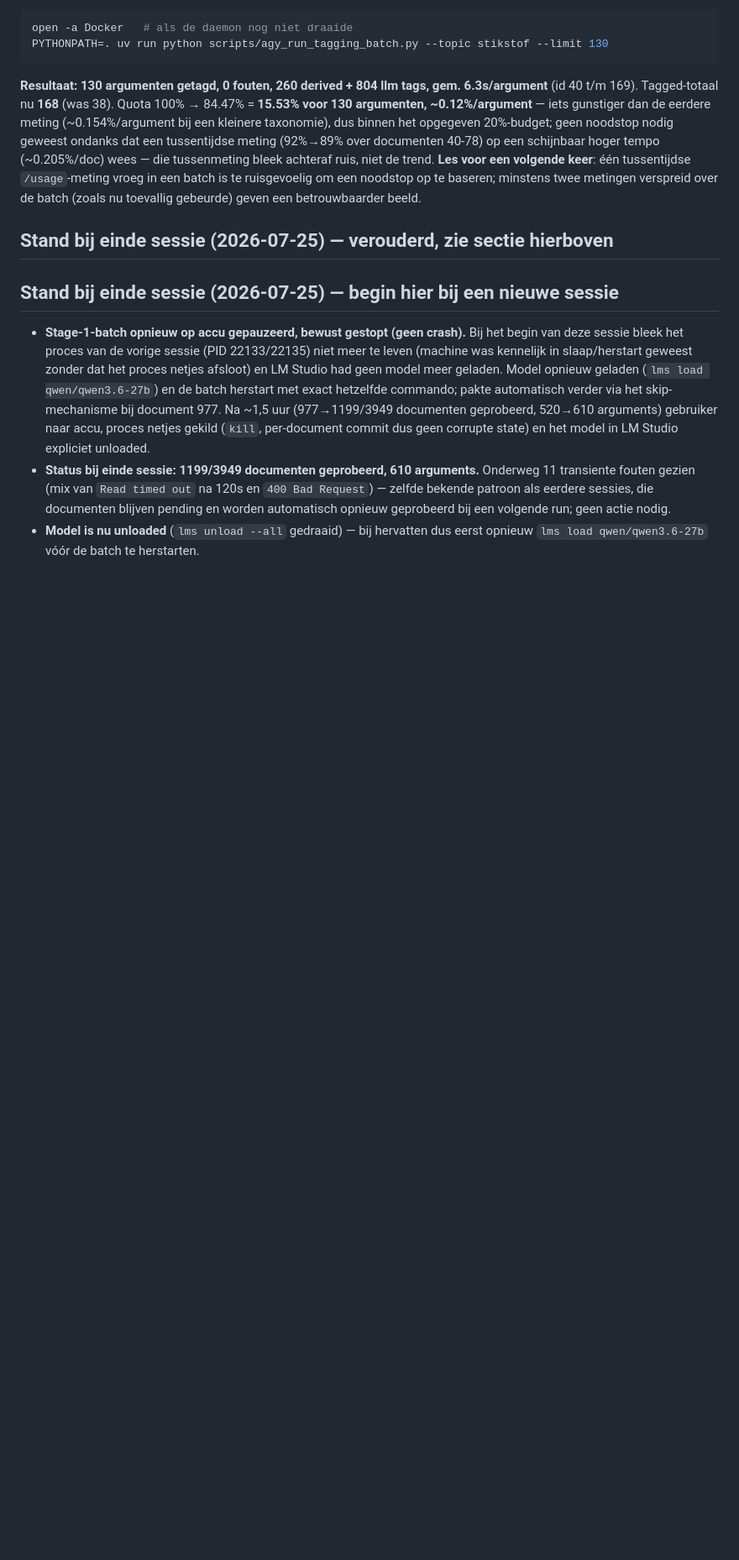
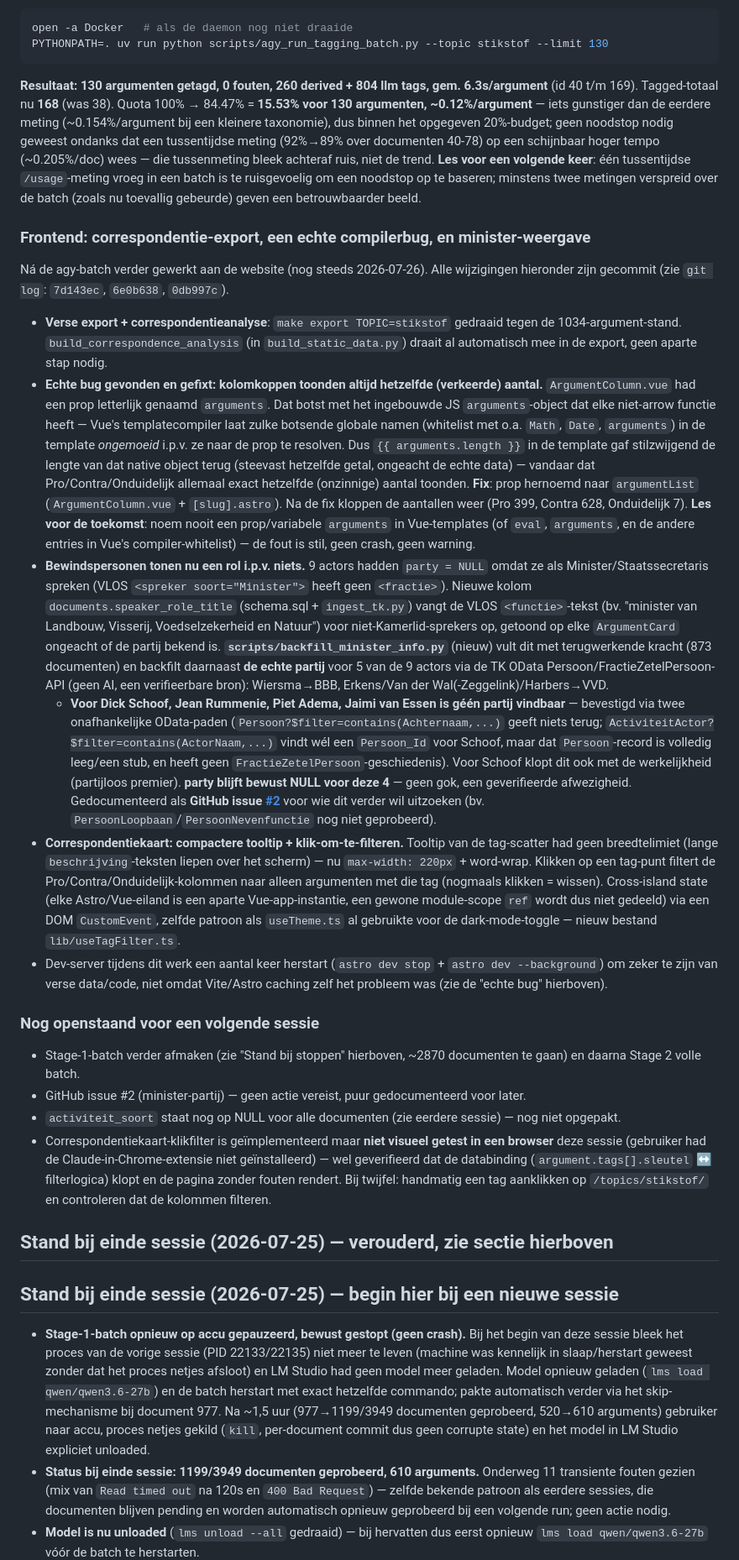
Before and after one commit to SiggyF/bipolariteit, a Markdown page: docs/handoff.md, the part around the change. Shown at 84% size. Drawn GitHub-style; blank space fills up the shorter version.

Commit message:
Update handoff: frontend bugfix, minister role/party, tag-filter, issue #2

````diff
--- a/docs/handoff.md
+++ b/docs/handoff.md
@@ -31,6 +31,23 @@ PYTHONPATH=. uv run python scripts/agy_run_tagging_batch.py --topic stikstof --l
 ```
 
 **Resultaat: 130 argumenten getagd, 0 fouten, 260 derived + 804 llm tags, gem. 6.3s/argument** (id 40 t/m 169). Tagged-totaal nu **168** (was 38). Quota 100% → 84.47% = **15.53% voor 130 argumenten, ~0.12%/argument** — iets gunstiger dan de eerdere meting (~0.154%/argument bij een kleinere taxonomie), dus binnen het opgegeven 20%-budget; geen noodstop nodig geweest ondanks dat een tussentijdse meting (92%→89% over documenten 40-78) op een schijnbaar hoger tempo (~0.205%/doc) wees — die tussenmeting bleek achteraf ruis, niet de trend. **Les voor een volgende keer**: één tussentijdse `/usage`-meting vroeg in een batch is te ruisgevoelig om een noodstop op te baseren; minstens twee metingen verspreid over de batch (zoals nu toevallig gebeurde) geven een betrouwbaarder beeld.
+
+### Frontend: correspondentie-export, een echte compilerbug, en minister-weergave
+
+Ná de agy-batch verder gewerkt aan de website (nog steeds 2026-07-26). Alle wijzigingen hieronder zijn gecommit (zie `git log`: `7d143ec`, `6e0b638`, `0db997c`).
+
+- **Verse export + correspondentieanalyse**: `make export TOPIC=stikstof` gedraaid tegen de 1034-argument-stand. `build_correspondence_analysis` (in `build_static_data.py`) draait al automatisch mee in de export, geen aparte stap nodig.
+- **Echte bug gevonden en gefixt: kolomkoppen toonden altijd hetzelfde (verkeerde) aantal.** `ArgumentColumn.vue` had een prop letterlijk genaamd `arguments`. Dat botst met het ingebouwde JS `arguments`-object dat elke niet-arrow functie heeft — Vue's templatecompiler laat zulke botsende globale namen (whitelist met o.a. `Math`, `Date`, `arguments`) in de template *ongemoeid* i.p.v. ze naar de prop te resolven. Dus `{{ arguments.length }}` in de template gaf stilzwijgend de lengte van dat native object terug (steevast hetzelfde getal, ongeacht de echte data) — vandaar dat Pro/Contra/Onduidelijk allemaal exact hetzelfde (onzinnige) aantal toonden. **Fix**: prop hernoemd naar `argumentList` (`ArgumentColumn.vue` + `[slug].astro`). Na de fix kloppen de aantallen weer (Pro 399, Contra 628, Onduidelijk 7). **Les voor de toekomst**: noem nooit een prop/variabele `arguments` in Vue-templates (of `eval`, `arguments`, en de andere entries in Vue's compiler-whitelist) — de fout is stil, geen crash, geen warning.
+- **Bewindspersonen tonen nu een rol i.p.v. niets.** 9 actors hadden `party = NULL` omdat ze als Minister/Staatssecretaris spreken (VLOS `<spreker soort="Minister">` heeft geen `<fractie>`). Nieuwe kolom `documents.speaker_role_title` (schema.sql + `ingest_tk.py`) vangt de VLOS `<functie>`-tekst (bv. "minister van Landbouw, Visserij, Voedselzekerheid en Natuur") voor niet-Kamerlid-sprekers op, getoond op elke `ArgumentCard` ongeacht of de partij bekend is. **`scripts/backfill_minister_info.py`** (nieuw) vult dit met terugwerkende kracht (873 documenten) en backfilt daarnaast **de echte partij** voor 5 van de 9 actors via de TK OData Persoon/FractieZetelPersoon-API (geen AI, een verifieerbare bron): Wiersma→BBB, Erkens/Van der Wal(-Zeggelink)/Harbers→VVD.
+  - **Voor Dick Schoof, Jean Rummenie, Piet Adema, Jaimi van Essen is géén partij vindbaar** — bevestigd via twee onafhankelijke OData-paden (`Persoon?$filter=contains(Achternaam,...)` geeft niets terug; `ActiviteitActor?$filter=contains(ActorNaam,...)` vindt wél een `Persoon_Id` voor Schoof, maar dat `Persoon`-record is volledig leeg/een stub, en heeft geen `FractieZetelPersoon`-geschiedenis). Voor Schoof klopt dit ook met de werkelijkheid (partijloos premier). **party blijft bewust NULL voor deze 4** — geen gok, een geverifieerde afwezigheid. Gedocumenteerd als **GitHub issue [#2](https://github.com/SiggyF/bipolariteit/issues/2)** voor wie dit verder wil uitzoeken (bv. `PersoonLoopbaan`/`PersoonNevenfunctie` nog niet geprobeerd).
+- **Correspondentiekaart: compactere tooltip + klik-om-te-filteren.** Tooltip van de tag-scatter had geen breedtelimiet (lange `beschrijving`-teksten liepen over het scherm) — nu `max-width: 220px` + word-wrap. Klikken op een tag-punt filtert de Pro/Contra/Onduidelijk-kolommen naar alleen argumenten met die tag (nogmaals klikken = wissen). Cross-island state (elke Astro/Vue-eiland is een aparte Vue-app-instantie, een gewone module-scope `ref` wordt dus niet gedeeld) via een DOM `CustomEvent`, zelfde patroon als `useTheme.ts` al gebruikte voor de dark-mode-toggle — nieuw bestand `lib/useTagFilter.ts`.
+- Dev-server tijdens dit werk een aantal keer herstart (`astro dev stop` + `astro dev --background`) om zeker te zijn van verse data/code, niet omdat Vite/Astro caching zelf het probleem was (zie de "echte bug" hierboven).
+
+### Nog openstaand voor een volgende sessie
+- Stage-1-batch verder afmaken (zie "Stand bij stoppen" hierboven, ~2870 documenten te gaan) en daarna Stage 2 volle batch.
+- GitHub issue #2 (minister-partij) — geen actie vereist, puur gedocumenteerd voor later.
+- `activiteit_soort` staat nog op NULL voor alle documenten (zie eerdere sessie) — nog niet opgepakt.
+- Correspondentiekaart-klikfilter is geïmplementeerd maar **niet visueel getest in een browser** deze sessie (gebruiker had de Claude-in-Chrome-extensie niet geïnstalleerd) — wel geverifieerd dat de databinding (`argument.tags[].sleutel` ↔ filterlogica) klopt en de pagina zonder fouten rendert. Bij twijfel: handmatig een tag aanklikken op `/topics/stikstof/` en controleren dat de kolommen filteren.
 
 ## Stand bij einde sessie (2026-07-25) — verouderd, zie sectie hierboven
 
````
